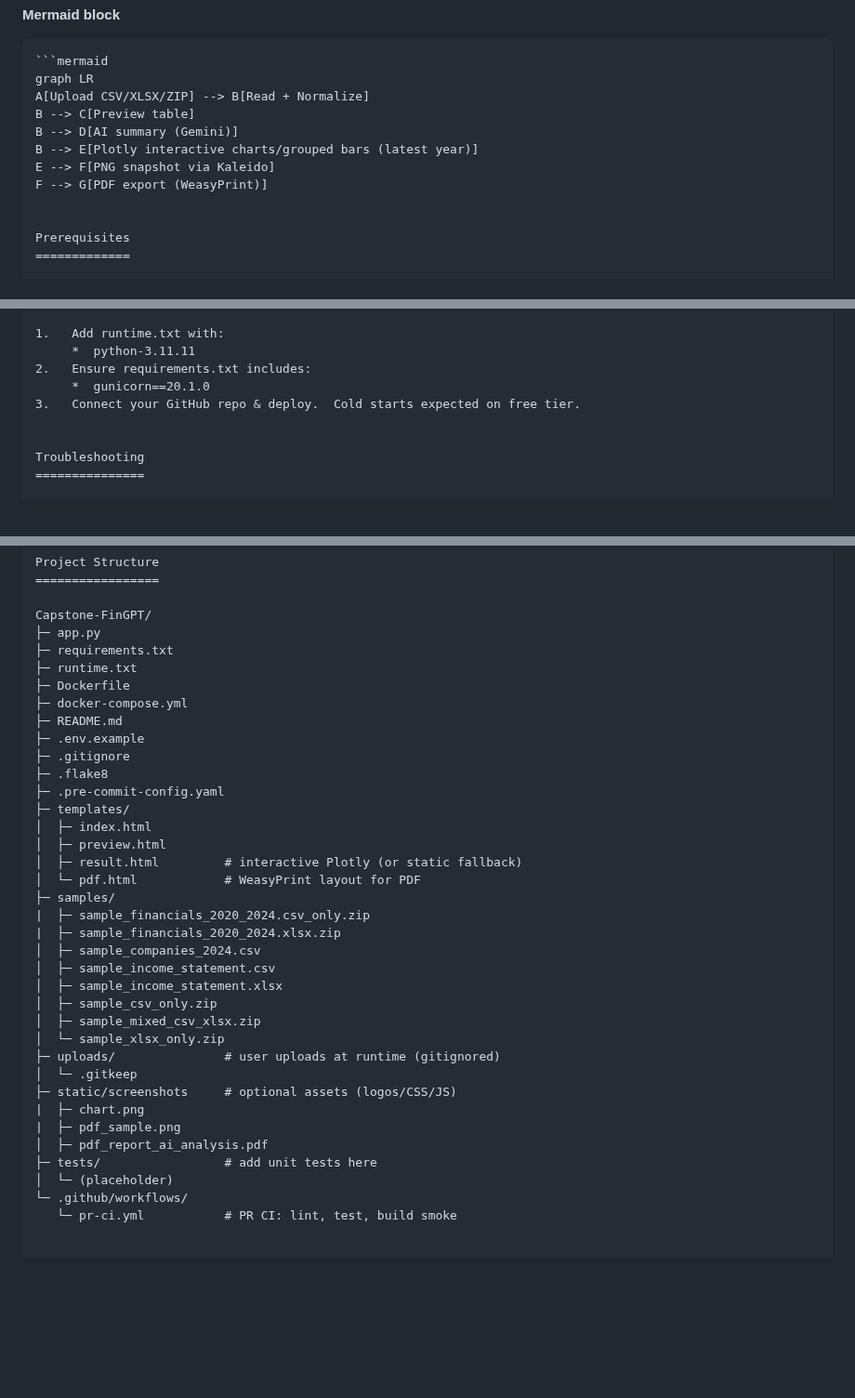
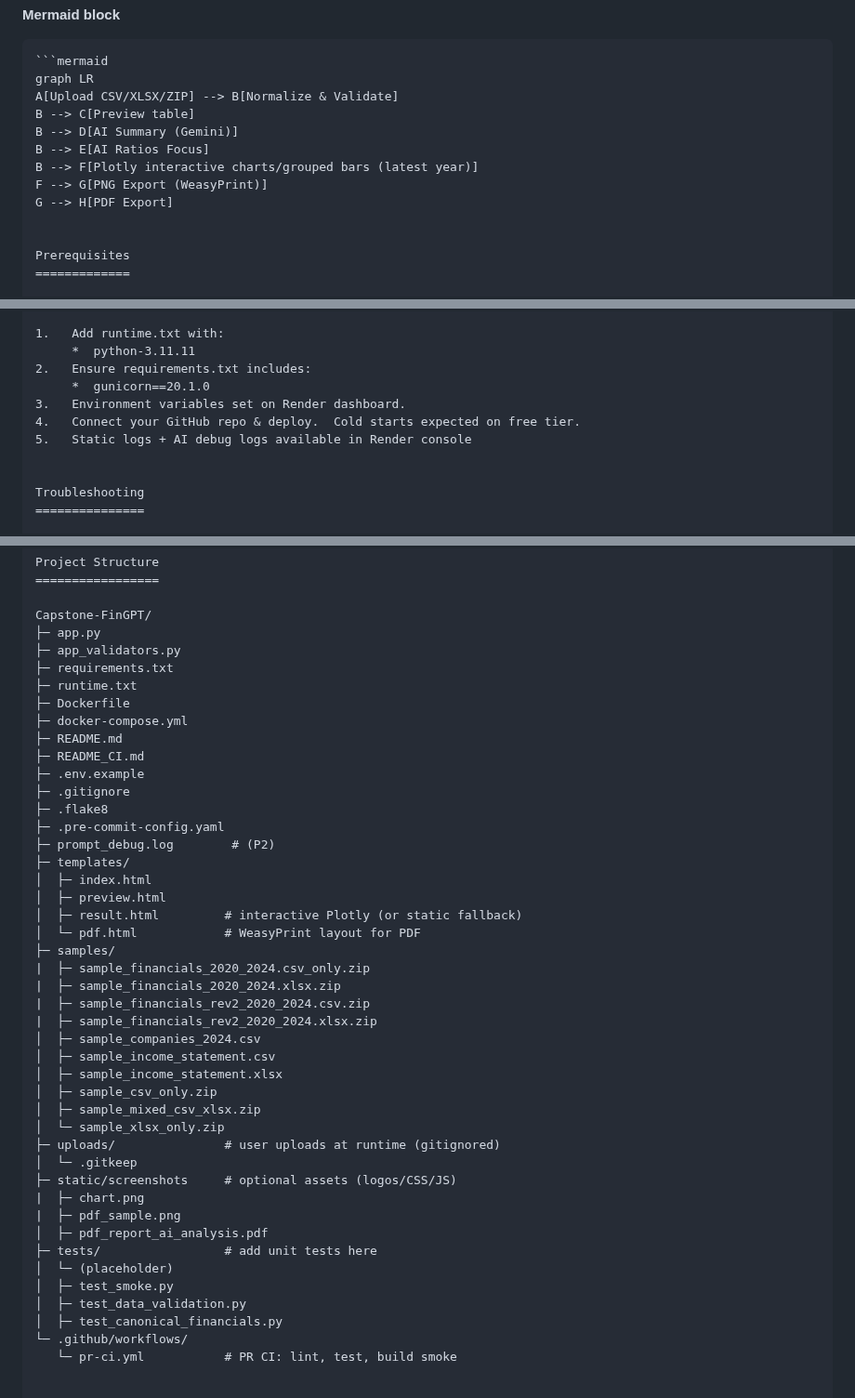
Before and after one commit to weeinn2025/Capstone-FinGPT, a Markdown page: README.md, 3 parts joined by grey strips. Shown at 93% size. Drawn GitHub-style; blank space fills up the shorter version.

````diff
--- a/README.md
+++ b/README.md
@@ -130,12 +182,13 @@ How it flows
 ```md
 ```mermaid
 graph LR
-A[Upload CSV/XLSX/ZIP] --> B[Read + Normalize]
+A[Upload CSV/XLSX/ZIP] --> B[Normalize & Validate]
 B --> C[Preview table]
-B --> D[AI summary (Gemini)]
-B --> E[Plotly interactive charts/grouped bars (latest year)]
-E --> F[PNG snapshot via Kaleido]
-F --> G[PDF export (WeasyPrint)]
+B --> D[AI Summary (Gemini)]
+B --> E[AI Ratios Focus]
+B --> F[Plotly interactive charts/grouped bars (latest year)]
+F --> G[PNG Export (WeasyPrint)]
+G --> H[PDF Export]
 
 
 Prerequisites
@@ -247,7 +304,9 @@ Render (✅ Done)
      *  python-3.11.11
 2.   Ensure requirements.txt includes:
      *  gunicorn==20.1.0
-3.   Connect your GitHub repo & deploy.  Cold starts expected on free tier.
+3.   Environment variables set on Render dashboard.
+4.   Connect your GitHub repo & deploy.  Cold starts expected on free tier.
+5.   Static logs + AI debug logs available in Render console
 
 
 Troubleshooting
@@ -268,15 +327,18 @@ Project Structure
 
 Capstone-FinGPT/
 ├─ app.py
+├─ app_validators.py
 ├─ requirements.txt
 ├─ runtime.txt
 ├─ Dockerfile
 ├─ docker-compose.yml
 ├─ README.md
+├─ README_CI.md
 ├─ .env.example
 ├─ .gitignore
 ├─ .flake8
 ├─ .pre-commit-config.yaml
+├─ prompt_debug.log        # (P2)
 ├─ templates/
 │  ├─ index.html
 │  ├─ preview.html
@@ -285,6 +347,8 @@ Capstone-FinGPT/
 ├─ samples/
 |  ├─ sample_financials_2020_2024.csv_only.zip
 |  ├─ sample_financials_2020_2024.xlsx.zip
+|  ├─ sample_financials_rev2_2020_2024.csv.zip
+|  ├─ sample_financials_rev2_2020_2024.xlsx.zip
 │  ├─ sample_companies_2024.csv
 │  ├─ sample_income_statement.csv
 │  ├─ sample_income_statement.xlsx
@@ -299,6 +363,9 @@ Capstone-FinGPT/
 │  ├─ pdf_report_ai_analysis.pdf
 ├─ tests/                 # add unit tests here
 │  └─ (placeholder)
+│  ├─ test_smoke.py
+│  ├─ test_data_validation.py
+│  ├─ test_canonical_financials.py
 └─ .github/workflows/
    └─ pr-ci.yml           # PR CI: lint, test, build smoke
 
````
Also changed, not shown: other parts of README.md (+70 -14 lines).
